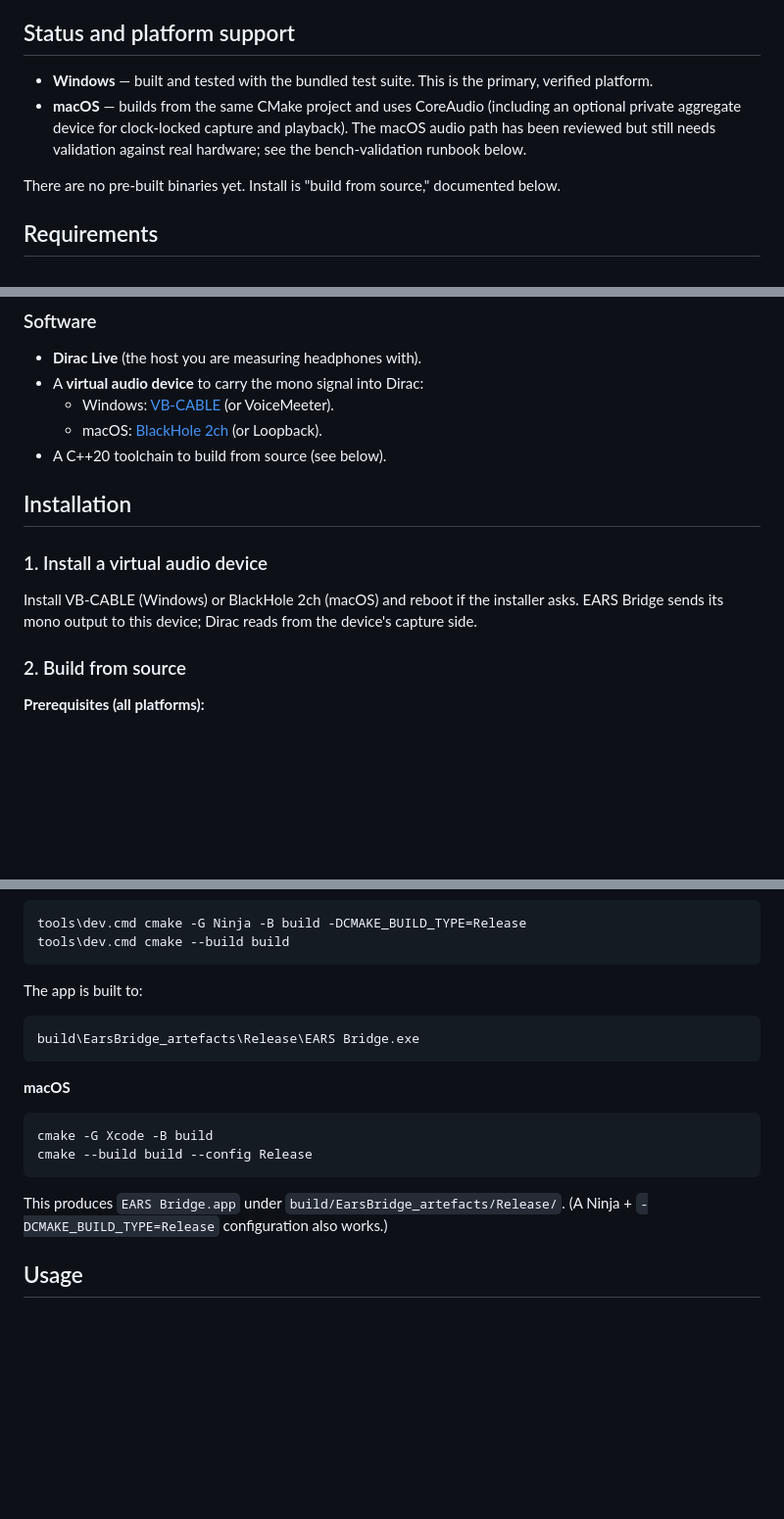
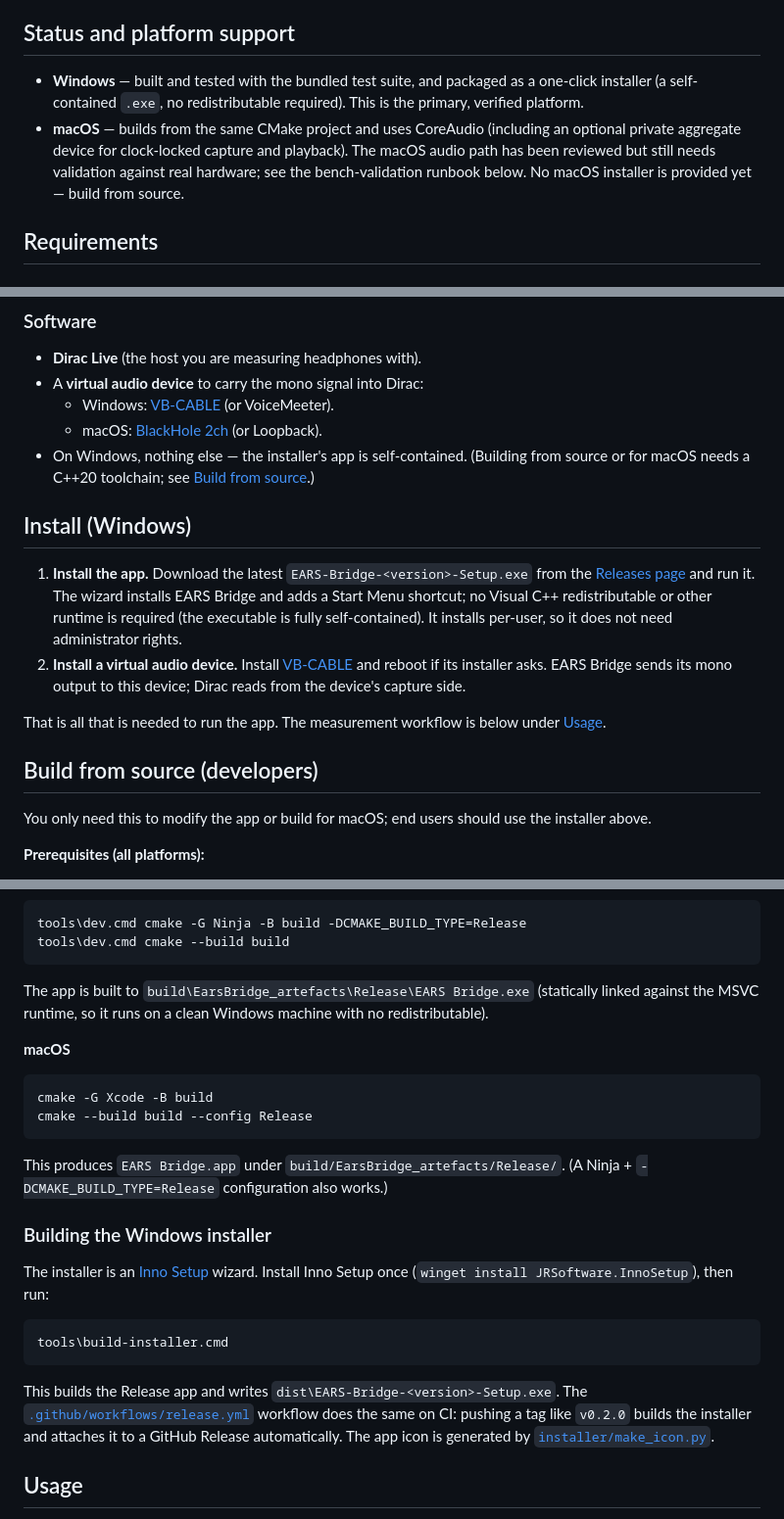
Before and after one commit to Elevatormusic/ears-bridge, a Markdown page: README.md, 3 parts joined by grey strips. Shown at 98% size. Rendered like a GitHub page; blank space fills up the shorter version.

````diff
--- a/README.md
+++ b/README.md
@@ -29,12 +29,12 @@ off-thread whenever you change a file or the sample rate.
 
 ## Status and platform support
 
-- **Windows** — built and tested with the bundled test suite. This is the primary, verified platform.
+- **Windows** — built and tested with the bundled test suite, and packaged as a one-click installer
+  (a self-contained `.exe`, no redistributable required). This is the primary, verified platform.
 - **macOS** — builds from the same CMake project and uses CoreAudio (including an optional private
   aggregate device for clock-locked capture and playback). The macOS audio path has been reviewed but
-  still needs validation against real hardware; see the bench-validation runbook below.
-
-There are no pre-built binaries yet. Install is "build from source," documented below.
+  still needs validation against real hardware; see the bench-validation runbook below. No macOS
+  installer is provided yet — build from source.
 
 ## Requirements
 
@@ -47,16 +47,25 @@ There are no pre-built binaries yet. Install is "build from source," documented
 - A **virtual audio device** to carry the mono signal into Dirac:
   - Windows: [VB-CABLE](https://vb-audio.com/Cable/) (or VoiceMeeter).
   - macOS: [BlackHole 2ch](https://existential.audio/blackhole/) (or Loopback).
-- A C++20 toolchain to build from source (see below).
+- On Windows, nothing else — the installer's app is self-contained. (Building from source or for
+  macOS needs a C++20 toolchain; see [Build from source](#build-from-source-developers).)
 
-## Installation
+## Install (Windows)
 
-### 1. Install a virtual audio device
+1. **Install the app.** Download the latest `EARS-Bridge-<version>-Setup.exe` from the
+   [Releases page](https://github.com/Elevatormusic/ears-bridge/releases) and run it. The wizard
+   installs EARS Bridge and adds a Start Menu shortcut; no Visual C++ redistributable or other
+   runtime is required (the executable is fully self-contained). It installs per-user, so it does not
+   need administrator rights.
+2. **Install a virtual audio device.** Install [VB-CABLE](https://vb-audio.com/Cable/) and reboot if
+   its installer asks. EARS Bridge sends its mono output to this device; Dirac reads from the
+   device's capture side.
 
-Install VB-CABLE (Windows) or BlackHole 2ch (macOS) and reboot if the installer asks. EARS Bridge
-sends its mono output to this device; Dirac reads from the device's capture side.
+That is all that is needed to run the app. The measurement workflow is below under [Usage](#usage).
 
-### 2. Build from source
+## Build from source (developers)
+
+You only need this to modify the app or build for macOS; end users should use the installer above.
 
 **Prerequisites (all platforms):**
 - [CMake](https://cmake.org/) 3.22 or newer.
@@ -75,11 +84,8 @@ tools\dev.cmd cmake -G Ninja -B build -DCMAKE_BUILD_TYPE=Release
 tools\dev.cmd cmake --build build
 ```
 
-The app is built to:
-
-```
-build\EarsBridge_artefacts\Release\EARS Bridge.exe
-```
+The app is built to `build\EarsBridge_artefacts\Release\EARS Bridge.exe` (statically linked against
+the MSVC runtime, so it runs on a clean Windows machine with no redistributable).
 
 **macOS**
 
@@ -90,6 +96,20 @@ cmake --build build --config Release
 
 This produces `EARS Bridge.app` under `build/EarsBridge_artefacts/Release/`. (A Ninja +
 `-DCMAKE_BUILD_TYPE=Release` configuration also works.)
+
+### Building the Windows installer
+
+The installer is an [Inno Setup](https://jrsoftware.org/isinfo.php) wizard. Install Inno Setup once
+(`winget install JRSoftware.InnoSetup`), then run:
+
+```bat
+tools\build-installer.cmd
+```
+
+This builds the Release app and writes `dist\EARS-Bridge-<version>-Setup.exe`. The
+[`.github/workflows/release.yml`](.github/workflows/release.yml) workflow does the same on CI:
+pushing a tag like `v0.2.0` builds the installer and attaches it to a GitHub Release automatically.
+The app icon is generated by [`installer/make_icon.py`](installer/make_icon.py).
 
 ## Usage
 
````
Also changed, not shown: other parts of README.md (+3 -1 lines), installer/assets/icon.png (added), 8 other files.
